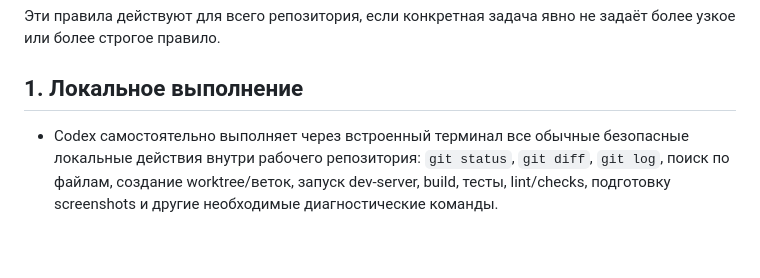
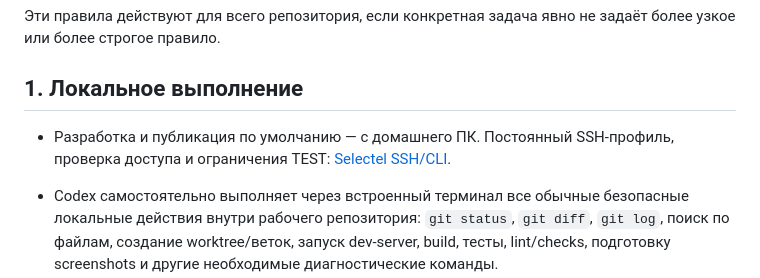
Before and after one commit to vvars9650-svg/club-gravitation.ru, a Markdown page: AGENTS.md, the part around the change. Drawn GitHub-style; blank space fills up the shorter version.

Commit message:
docs(ssh): document verified home Selectel access

```diff
--- a/AGENTS.md
+++ b/AGENTS.md
@@ -3,6 +3,8 @@
 Эти правила действуют для всего репозитория, если конкретная задача явно не задаёт более узкое или более строгое правило.
 
 ## 1. Локальное выполнение
+
+- Разработка и публикация по умолчанию — с домашнего ПК. Постоянный SSH-профиль, проверка доступа и ограничения TEST: [Selectel SSH/CLI](docs/SELECTEL-SSH-CLI.md).
 
 - Codex самостоятельно выполняет через встроенный терминал все обычные безопасные локальные действия внутри рабочего репозитория: `git status`, `git diff`, `git log`, поиск по файлам, создание worktree/веток, запуск dev-server, build, тесты, lint/checks, подготовку screenshots и другие необходимые диагностические команды.
 - Не просить Влада вручную открывать PowerShell/Terminal и выполнять команды, которые Codex способен выполнить сам.
```
Also changed, not shown: docs/SELECTEL-SSH-CLI.md (added, +132 -0 lines), 1 other file.
